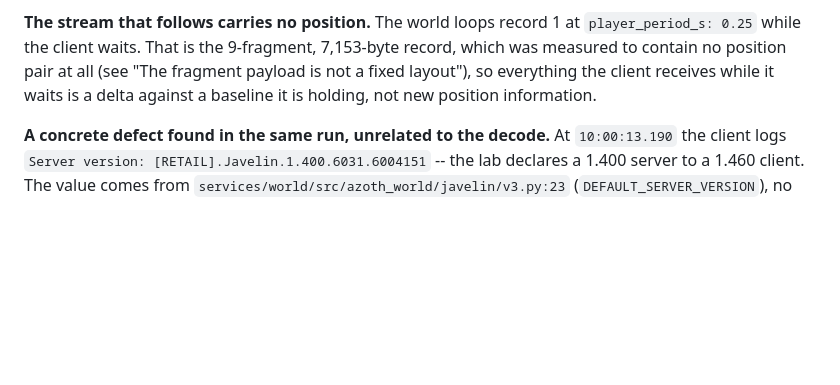
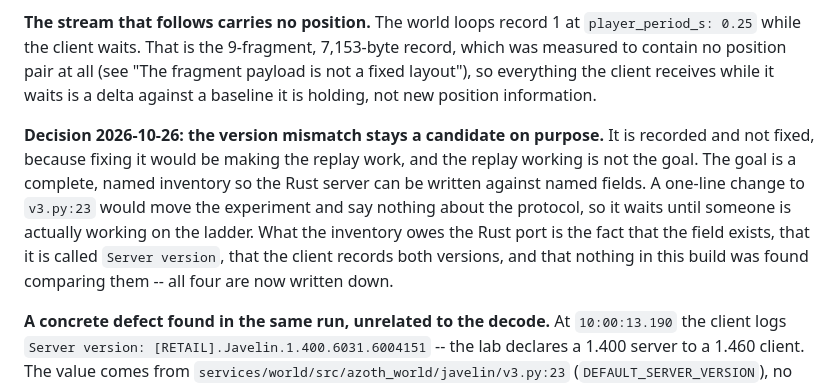
Before and after one commit to ivan-cavero/Azoth, a Markdown page: research/atlas/meanings.md, the part around the change. GitHub-like rendering; blank space fills up the shorter version.

```diff
--- a/research/atlas/meanings.md
+++ b/research/atlas/meanings.md
@@ -594,6 +594,16 @@ record, which was measured to contain no position pair at all (see "The fragment
 payload is not a fixed layout"), so everything the client receives while it waits
 is a delta against a baseline it is holding, not new position information.
 
+**Decision 2026-10-26: the version mismatch stays a candidate on purpose.** It is
+recorded and not fixed, because fixing it would be making the replay work, and the
+replay working is not the goal. The goal is a complete, named inventory so the Rust
+server can be written against named fields. A one-line change to `v3.py:23` would
+move the experiment and say nothing about the protocol, so it waits until someone is
+actually working on the ladder. What the inventory owes the Rust port is the fact
+that the field exists, that it is called `Server version`, that the client records
+both versions, and that nothing in this build was found comparing them -- all four
+are now written down.
+
 **A concrete defect found in the same run, unrelated to the decode.** At
 `10:00:13.190` the client logs
 `Server version: [RETAIL].Javelin.1.400.6031.6004151` -- the lab declares a 1.400
```
Also changed, not shown: STATUS.md (+8 -8 lines).
